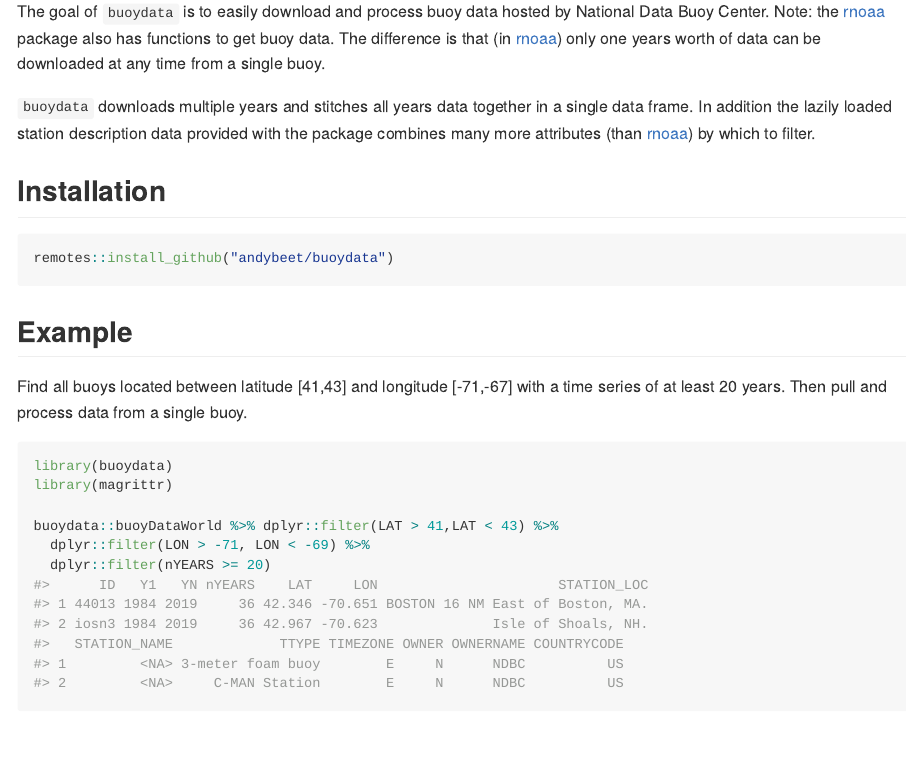
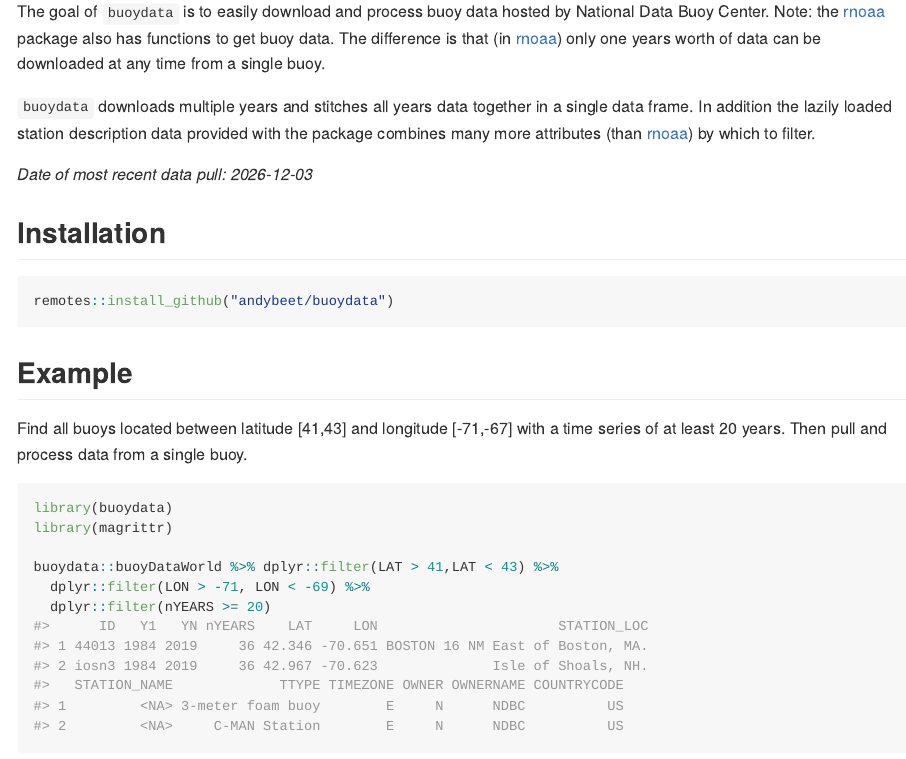
Before and after one commit to NOAA-EDAB/buoydata, an R Markdown document (README.Rmd): the page in a window 1100 px wide, from 110 px down. Rendered offline with R 4.5, knitr and Pandoc, with nearby package versions.

Commit message:
Date data pulled on added to readme

```diff
--- a/README.Rmd
+++ b/README.Rmd
@@ -20,6 +20,8 @@ knitr::opts_chunk$set(
 The goal of `buoydata` is to easily download and process buoy data hosted by National Data Buoy Center. Note: the [rnoaa](https://github.com/ropensci/rnoaa) package also has functions to get buoy data. The difference is that (in [rnoaa](https://github.com/ropensci/rnoaa)) only one years worth of data can be downloaded at any time from a single buoy.
 
 `buoydata` downloads multiple years and stitches all years data together in a single data frame. In addition the lazily loaded station description data provided with the package combines many more attributes (than [rnoaa](https://github.com/ropensci/rnoaa)) by which to filter.
+
+*Date of most recent data pull: `r strsplit(as.character(file.info(here::here("data","buoyDataWorld.RData"))$ctime)," ")[[1]][1]`*
 
 ## Installation
 
```
Also changed, not shown: README.md.
